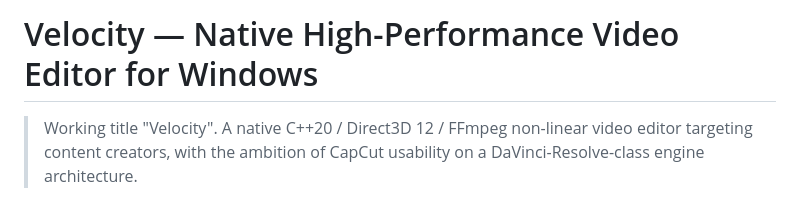
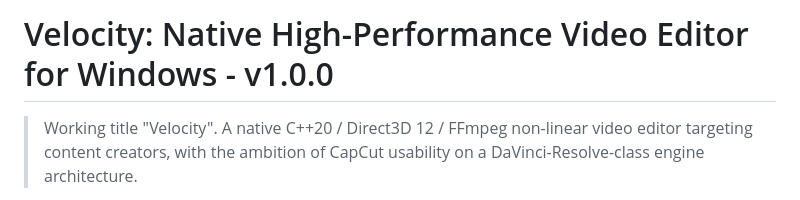
Before and after one commit to Zosin0/velocity, a Markdown page: README.md, the part around the change. Drawn GitHub-style.

Commit message:
Revise README title and version information
Updated project title and version in README.

```diff
--- a/README.md
+++ b/README.md
@@ -1,4 +1,4 @@
-# Velocity — Native High-Performance Video Editor for Windows
+# Velocity: Native High-Performance Video Editor for Windows - v1.0.0
 
 > Working title "Velocity". A native C++20 / Direct3D 12 / FFmpeg non-linear video editor
 > targeting content creators, with the ambition of CapCut usability on a
```
